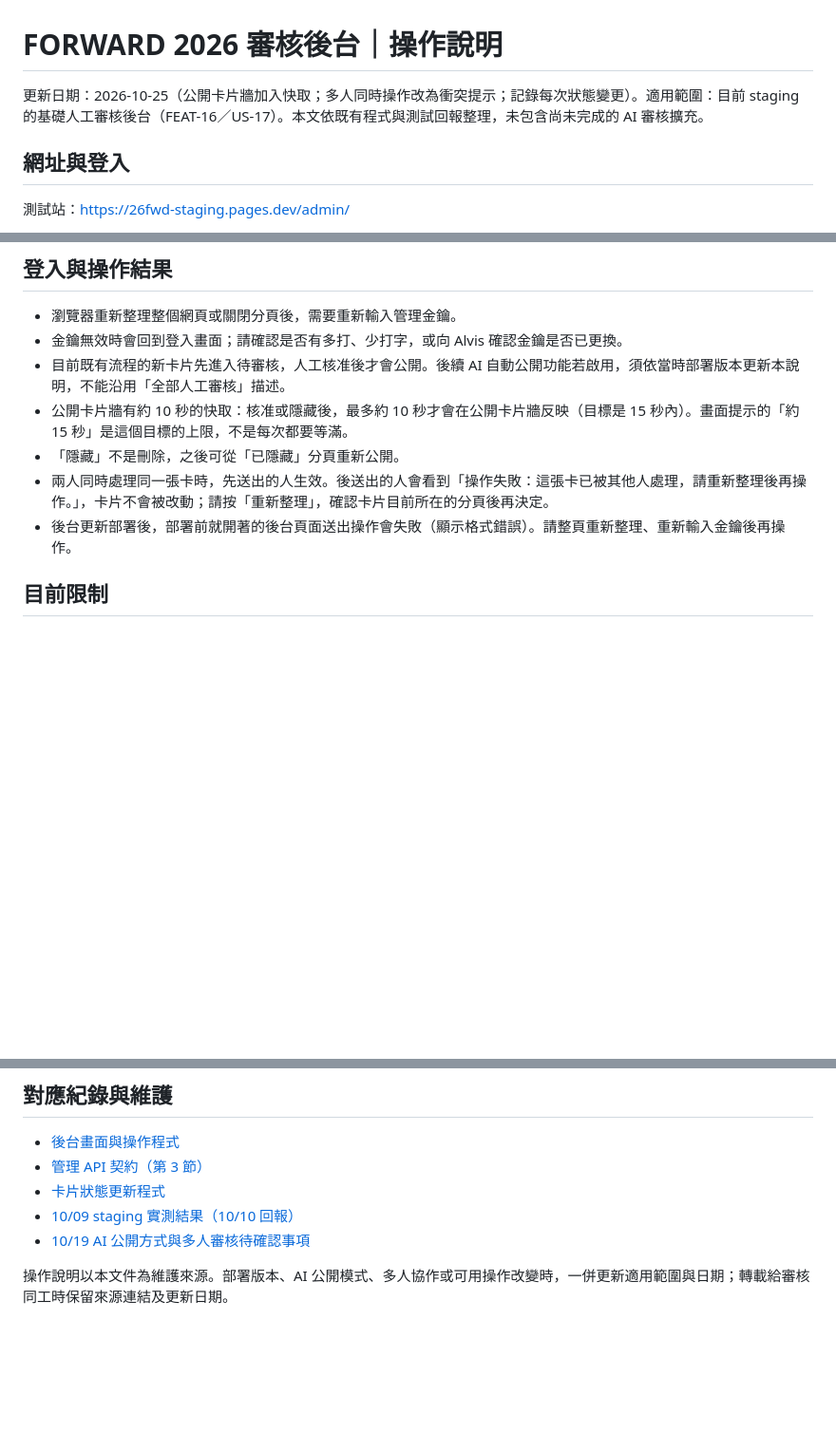
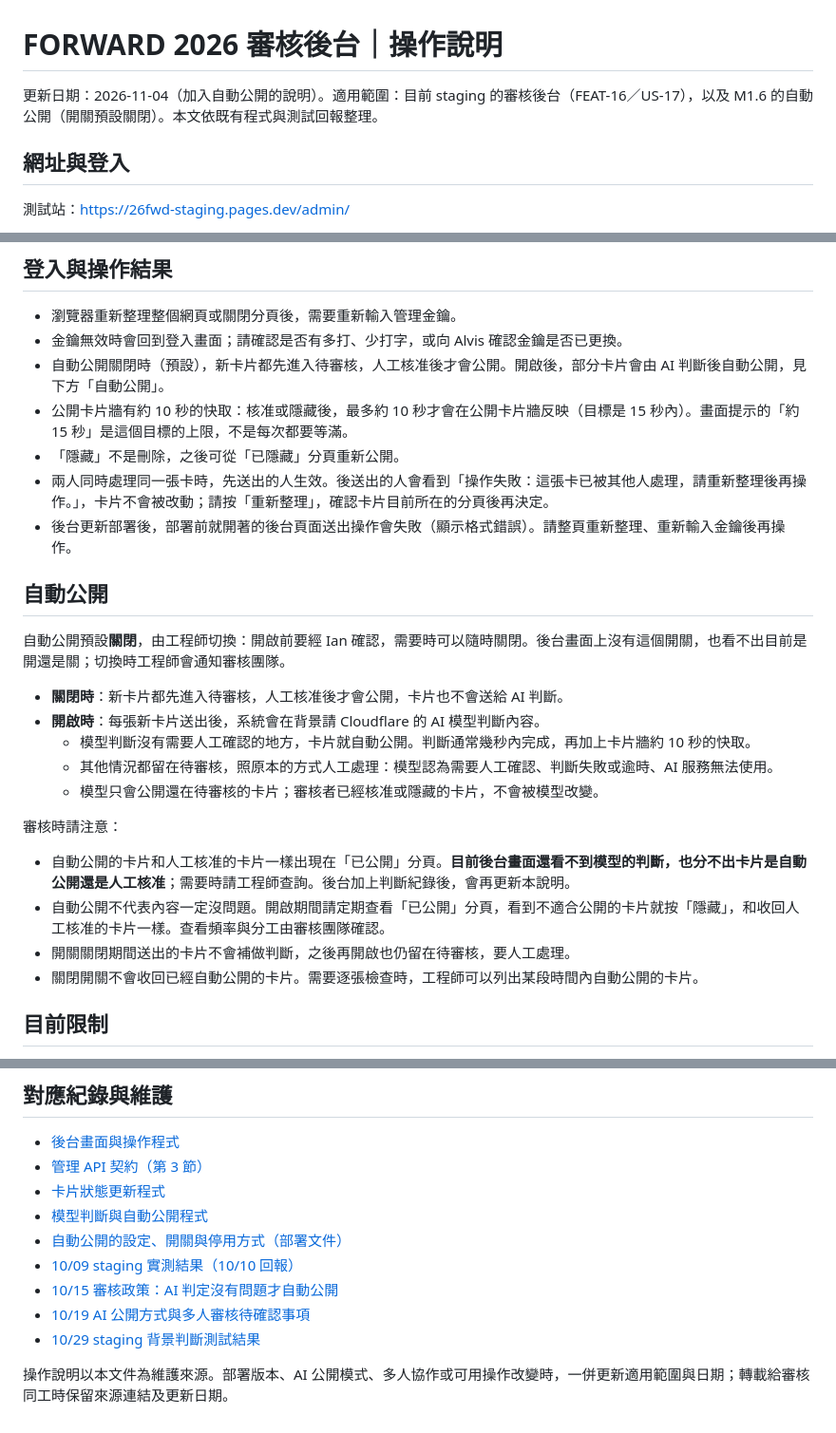
Before and after one commit to TheHopeTechTeam/26fwd_web_FE, a Markdown page: docs/ADMIN_GUIDE.md, 3 parts joined by grey strips. Shown at 95% size. Drawn GitHub-style; blank space fills up the shorter version.

Commit message:
docs(admin): what reviewers see when auto-publish is on (#36)
Replaces the 10/22 reminder to update this guide once auto-publish exists
with the switch (off by default), which cards the model publishes and which
stay pending, and what the admin page cannot show yet: the judgment, and
which cards were published by the model.

Co-Authored-By: Claude Opus 5.5 <noreply@anthropic.com>

```diff
--- a/docs/ADMIN_GUIDE.md
+++ b/docs/ADMIN_GUIDE.md
@@ -1,6 +1,6 @@
 # FORWARD 2026 審核後台｜操作說明
 
-更新日期：2026-10-25（公開卡片牆加入快取；多人同時操作改為衝突提示；記錄每次狀態變更）。適用範圍：目前 staging 的基礎人工審核後台（FEAT-16／US-17）。本文依既有程式與測試回報整理，未包含尚未完成的 AI 審核擴充。
+更新日期：2026-11-04（加入自動公開的說明）。適用範圍：目前 staging 的審核後台（FEAT-16／US-17），以及 M1.6 的自動公開（開關預設關閉）。本文依既有程式與測試回報整理。
 
 ## 網址與登入
 
@@ -28,11 +28,28 @@
 
 - 瀏覽器重新整理整個網頁或關閉分頁後，需要重新輸入管理金鑰。
 - 金鑰無效時會回到登入畫面；請確認是否有多打、少打字，或向 Alvis 確認金鑰是否已更換。
-- 目前既有流程的新卡片先進入待審核，人工核准後才會公開。後續 AI 自動公開功能若啟用，須依當時部署版本更新本說明，不能沿用「全部人工審核」描述。
+- 自動公開關閉時（預設），新卡片都先進入待審核，人工核准後才會公開。開啟後，部分卡片會由 AI 判斷後自動公開，見下方「自動公開」。
 - 公開卡片牆有約 10 秒的快取：核准或隱藏後，最多約 10 秒才會在公開卡片牆反映（目標是 15 秒內）。畫面提示的「約 15 秒」是這個目標的上限，不是每次都要等滿。
 - 「隱藏」不是刪除，之後可從「已隱藏」分頁重新公開。
 - 兩人同時處理同一張卡時，先送出的人生效。後送出的人會看到「操作失敗：這張卡已被其他人處理，請重新整理後再操作。」，卡片不會被改動；請按「重新整理」，確認卡片目前所在的分頁後再決定。
 - 後台更新部署後，部署前就開著的後台頁面送出操作會失敗（顯示格式錯誤）。請整頁重新整理、重新輸入金鑰後再操作。
+
+## 自動公開
+
+自動公開預設**關閉**，由工程師切換：開啟前要經 Ian 確認，需要時可以隨時關閉。後台畫面上沒有這個開關，也看不出目前是開還是關；切換時工程師會通知審核團隊。
+
+- **關閉時**：新卡片都先進入待審核，人工核准後才會公開，卡片也不會送給 AI 判斷。
+- **開啟時**：每張新卡片送出後，系統會在背景請 Cloudflare 的 AI 模型判斷內容。
+  - 模型判斷沒有需要人工確認的地方，卡片就自動公開。判斷通常幾秒內完成，再加上卡片牆約 10 秒的快取。
+  - 其他情況都留在待審核，照原本的方式人工處理：模型認為需要人工確認、判斷失敗或逾時、AI 服務無法使用。
+  - 模型只會公開還在待審核的卡片；審核者已經核准或隱藏的卡片，不會被模型改變。
+
+審核時請注意：
+
+- 自動公開的卡片和人工核准的卡片一樣出現在「已公開」分頁。**目前後台畫面還看不到模型的判斷，也分不出卡片是自動公開還是人工核准**；需要時請工程師查詢。後台加上判斷紀錄後，會再更新本說明。
+- 自動公開不代表內容一定沒問題。開啟期間請定期查看「已公開」分頁，看到不適合公開的卡片就按「隱藏」，和收回人工核准的卡片一樣。查看頻率與分工由審核團隊確認。
+- 開關關閉期間送出的卡片不會補做判斷，之後再開啟也仍留在待審核，要人工處理。
+- 關閉開關不會收回已經自動公開的卡片。需要逐張檢查時，工程師可以列出某段時間內自動公開的卡片。
 
 ## 目前限制
 
@@ -48,7 +65,11 @@
 - [後台畫面與操作程式](../src/pages/admin/AdminPage.tsx)
 - [管理 API 契約（第 3 節）](api/README.md#3-審核後台bearer-token)
 - [卡片狀態更新程式](../functions/api/admin/cards/%5Bid%5D/status.ts)
+- [模型判斷與自動公開程式](../functions/_lib/moderation.ts)
+- [自動公開的設定、開關與停用方式（部署文件）](DEPLOYMENT.md#模型判斷與自動公開m16)
 - [10/09 staging 實測結果（10/10 回報）](https://github.com/TheHopeTechTeam/26fwd_web_FE/issues/5#issuecomment-6093446834)
+- [10/15 審核政策：AI 判定沒有問題才自動公開](https://github.com/TheHopeTechTeam/26fwd_web_FE/issues/5#issuecomment-6192118795)
 - [10/19 AI 公開方式與多人審核待確認事項](https://github.com/TheHopeTechTeam/26fwd_web_FE/issues/5#issuecomment-6270779096)
+- [10/29 staging 背景判斷測試結果](https://github.com/TheHopeTechTeam/26fwd_web_FE/issues/5#issuecomment-6501373866)
 
 操作說明以本文件為維護來源。部署版本、AI 公開模式、多人協作或可用操作改變時，一併更新適用範圍與日期；轉載給審核同工時保留來源連結及更新日期。
```
